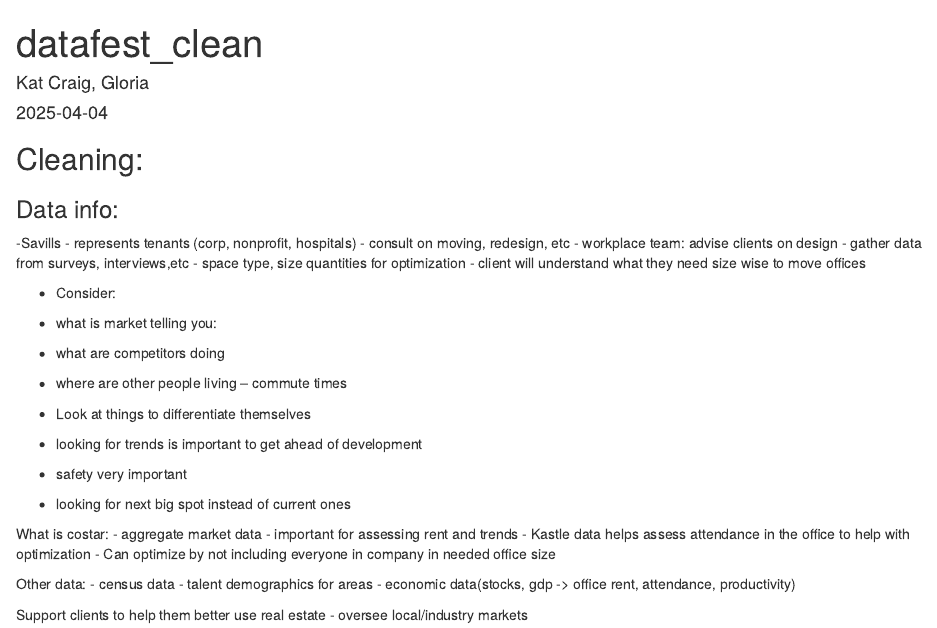
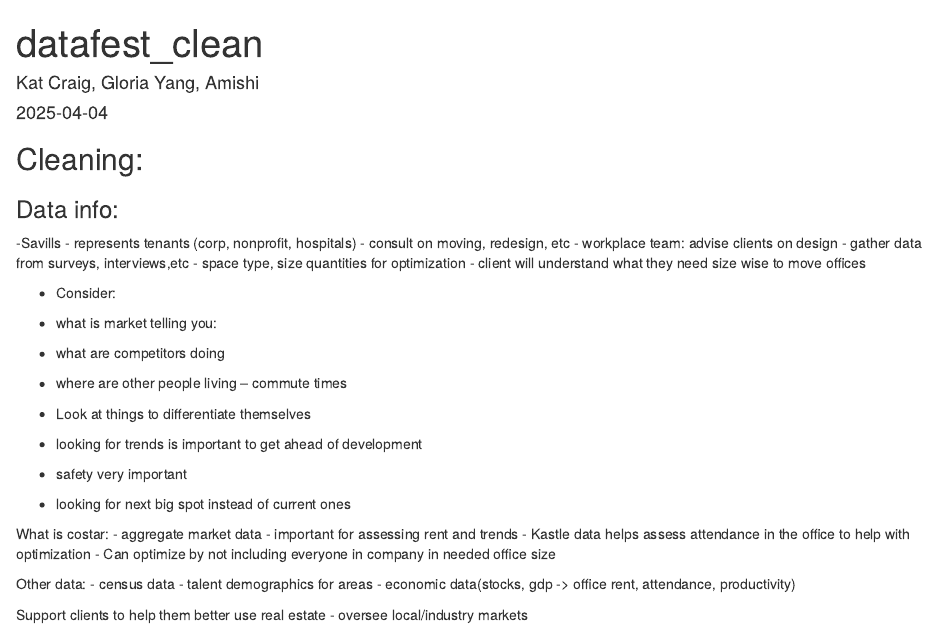
Before and after one commit to isotopeatlarge/model_citizens_datafest_2025, an R Markdown document (data_clean.Rmd): the page in a window 1100 px wide, from its top. Rendered offline with R 4.5, knitr and Pandoc, with nearby package versions; some code elsewhere in the file could not run offline.

Commit message:
add name

```diff
--- a/data_clean.Rmd
+++ b/data_clean.Rmd
@@ -1,6 +1,6 @@
 ---
 title: "datafest_clean"
-author: "Kat Craig, Gloria"
+author: "Kat Craig, Gloria Yang, Amishi"
 date: "2025-04-04"
 output: html_document
 ---
```
